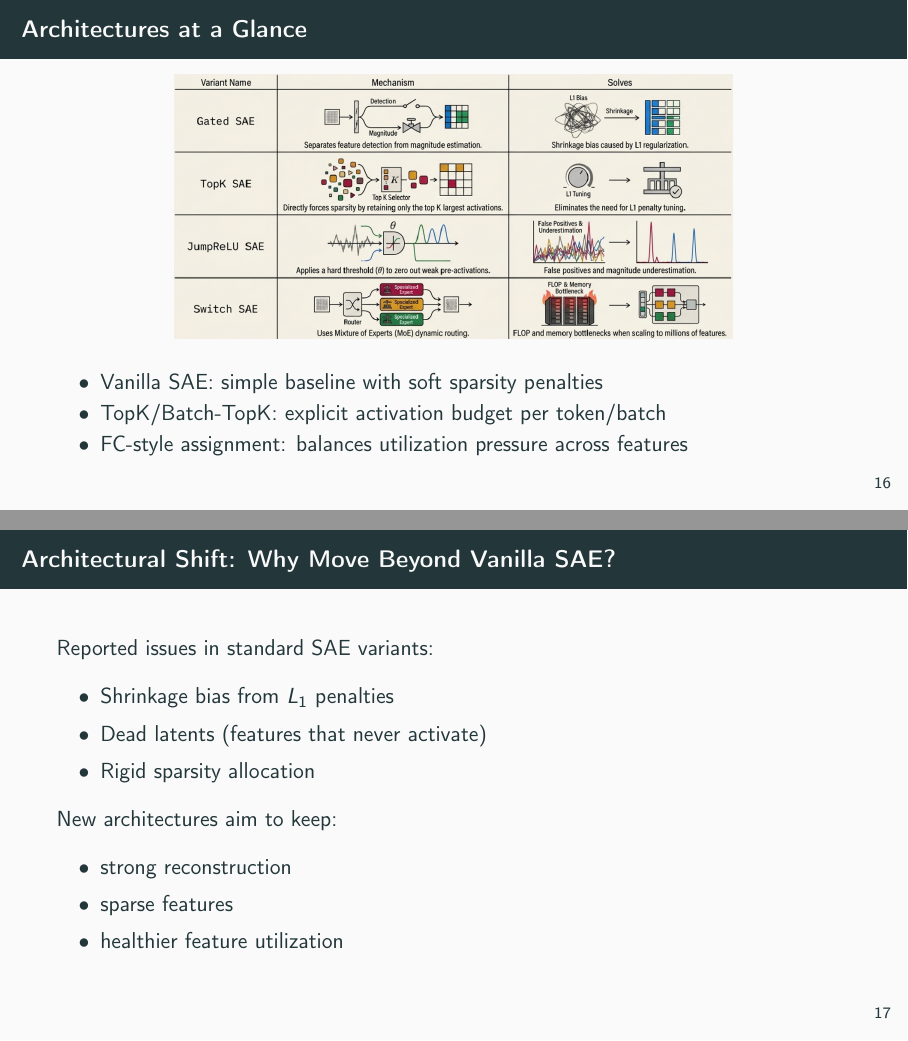
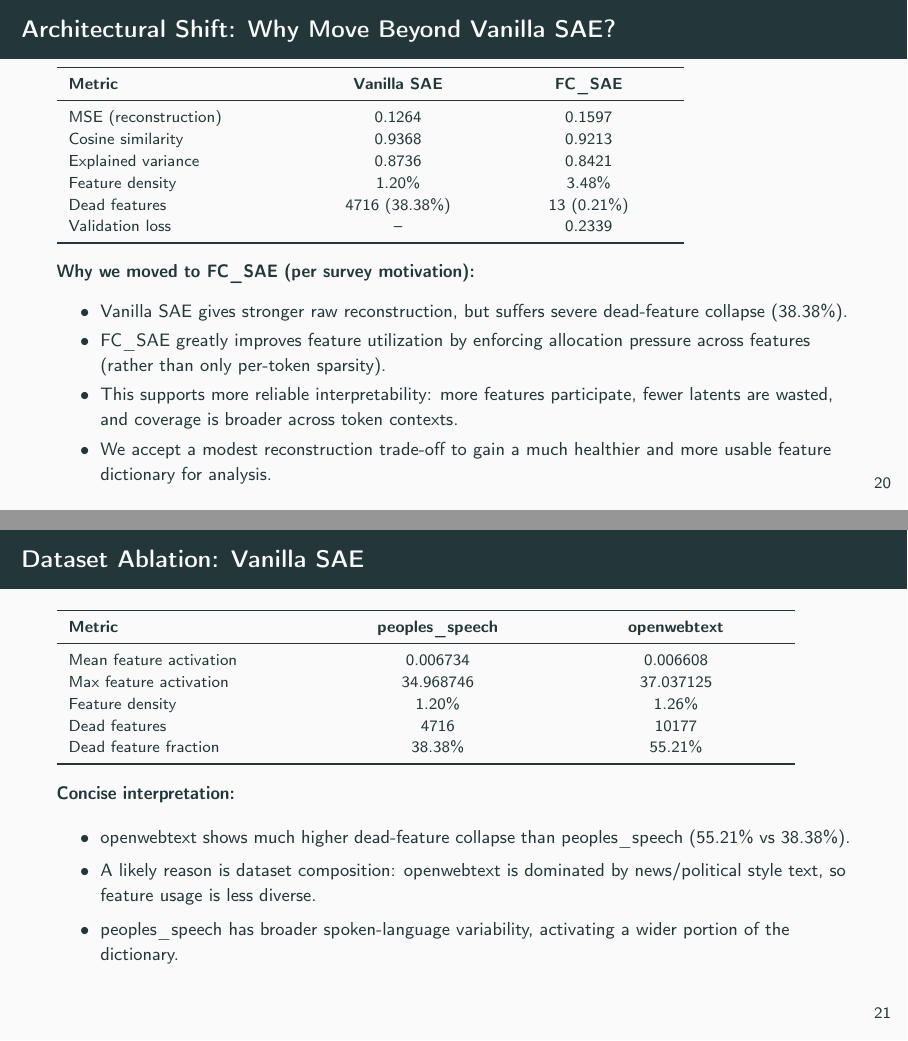
Before and after one commit to nnafis-007/sae-presentation, LaTeX slides (sae_presentation.tex): pages 16 and 17 of 32 before the commit and pages 20 and 21 of 33 after it, joined at a grey line. Compiled offline with pdfLaTeX.

Commit message:
added more results and tables

```diff
--- a/sae_presentation.tex
+++ b/sae_presentation.tex
@@ -274,27 +325,32 @@ Survey statement (Ayonrinde, 2024):
 \end{itemize}
 \end{frame}
 
-\begin{frame}{Architectures at a Glance}
-\slideimg{types_of_sae.png}
+\begin{frame}{Architectural Shift: Why Move Beyond Vanilla SAE?}
+\scriptsize
+\begin{tabular}{>{\raggedright\arraybackslash}p{0.28\textwidth} >{\centering\arraybackslash}p{0.21\textwidth} >{\centering\arraybackslash}p{0.21\textwidth}}
+\toprule
+\textbf{Metric} & \textbf{Vanilla SAE} & \textbf{FC\_SAE} \\
+\midrule
+MSE (reconstruction) & 0.1264 & 0.1597 \\
+Cosine similarity & 0.9368 & 0.9213 \\
+Explained variance & 0.8736 & 0.8421 \\
+Feature density & 1.20\% & 3.48\% \\
+Dead features & 4716 (38.38\%) & 13 (0.21\%) \\
+Validation loss & -- & 0.2339 \\
+\bottomrule
+\end{tabular}
+
+\vspace{0.4em}
+\footnotesize
+\textbf{Why we moved to FC\_SAE (per survey motivation):}
 \begin{itemize}
-  \item Vanilla SAE: simple baseline with soft sparsity penalties
-  \item TopK/Batch-TopK: explicit activation budget per token/batch
-  \item FC-style assignment: balances utilization pressure across features
+  \item Vanilla SAE gives stronger raw reconstruction, but suffers severe dead-feature collapse (38.38\%).
+  \item FC\_SAE greatly improves feature utilization by enforcing allocation pressure across features (rather than only per-token sparsity).
+  \item This supports more reliable interpretability: more features participate, fewer latents are wasted, and coverage is broader across token contexts.
+  \item We accept a modest reconstruction trade-off to gain a much healthier and more usable feature dictionary for analysis.
 \end{itemize}
 \end{frame}
 
-\begin{frame}{Architectural Shift: Why Move Beyond Vanilla SAE?}
-Reported issues in standard SAE variants:
-\begin{itemize}
-  \item Shrinkage bias from $L_1$ penalties
-  \item Dead latents (features that never activate)
-  \item Rigid sparsity allocation
-\end{itemize}
-
-New architectures aim to keep:
-\begin{itemize}
-  \item strong reconstruction
-  \item sparse features
-  \item healthier feature utilization
-\end{itemize}
-\end{frame}
+\begin{frame}{Dataset Ablation: Vanilla SAE}
+\scriptsize
+\begin{tabular}{>{\raggedright\arraybackslash}p{0.30\textwidth} >{\centering\arraybackslash}p{0.27\textwidth} >{\centering\arraybackslash}p{0.27\textwidth}}
@@ -305,3 +357,8 @@ New architectures aim to keep:
 \toprule
-Variant & Sparsity mechanism & Strength & Main concern \\
+\textbf{Metric} & \textbf{peoples\_speech} & \textbf{openwebtext} \\
 \midrule
+Mean feature activation & 0.006734 & 0.006608 \\
+Max feature activation & 34.968746 & 37.037125 \\
+Feature density & 1.20\% & 1.26\% \\
+Dead features & 4716 & 10177 \\
+Dead feature fraction & 38.38\% & 55.21\% \\
@@ -314 +367,4 @@ FC\_SAE & Token allocation per feature & Better feature usage & Assignment compl
 
+\vspace{0.5em}
+\footnotesize
+\textbf{Concise interpretation:}
@@ -317 +371,4 @@ FC\_SAE & Token allocation per feature & Better feature usage & Assignment compl
 \begin{itemize}
+  \item openwebtext shows much higher dead-feature collapse than peoples\_speech (55.21\% vs 38.38\%).
+  \item A likely reason is dataset composition: openwebtext is dominated by news/political style text, so feature usage is less diverse.
+  \item peoples\_speech has broader spoken-language variability, activating a wider portion of the dictionary.
```
Also changed, not shown: images/SAE_workflow.png, sae_presentation.tex (93 more changed lines), 6 other files.
